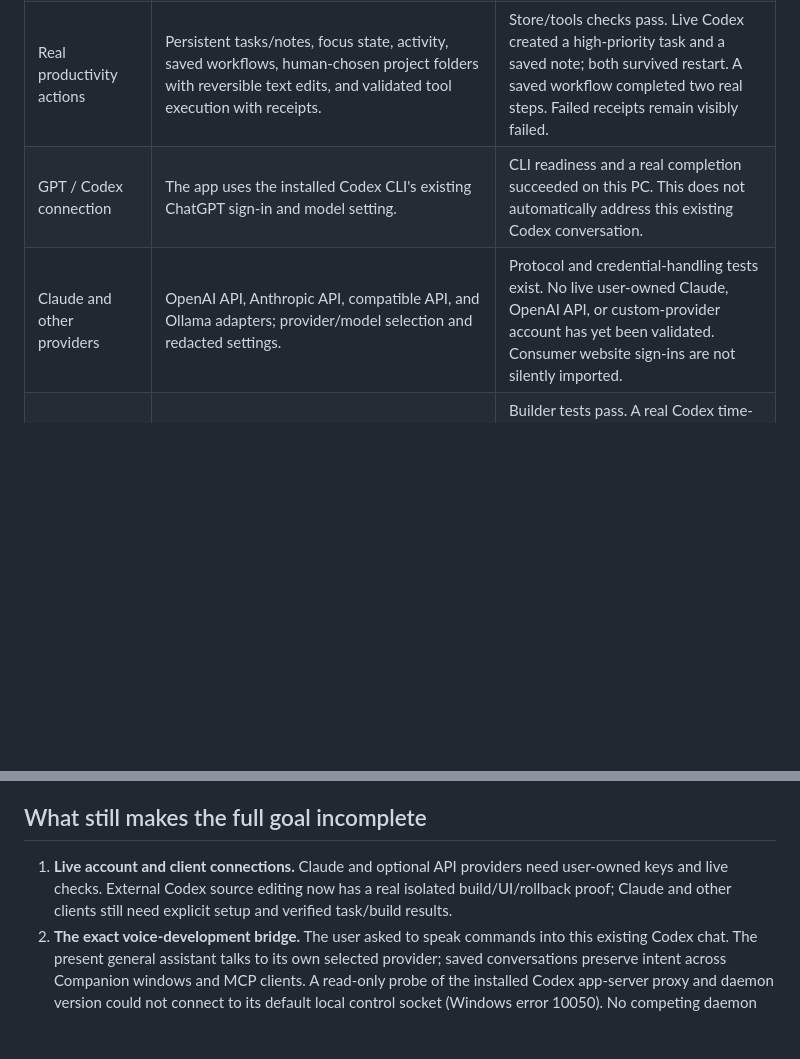
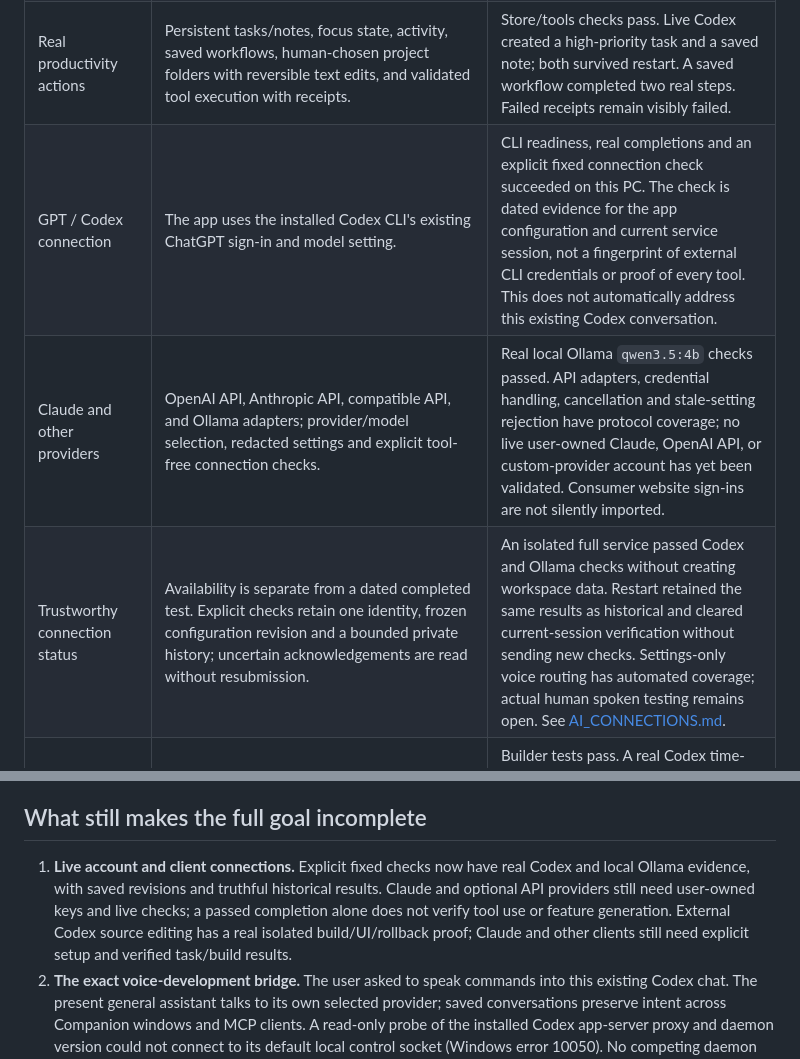
Before and after one commit to brayden-letwin/companion, a Markdown page: docs/PRODUCT_DIRECTION.md, 2 parts joined by grey strips. Drawn GitHub-style; blank space fills up the shorter version.

Commit message:
Document explicit connection tests and private backup limits

```diff
--- a/docs/PRODUCT_DIRECTION.md
+++ b/docs/PRODUCT_DIRECTION.md
@@ -38,8 +38,9 @@ The one-day “crank this out” target expressed urgency. It is not evidence th
 | Easy launch | `Start Companion.cmd` prefers the installed native runtime and falls back to the browser; no group account is needed. `Stop Companion.cmd` gracefully stops its owned service. | A normal launcher run showed the white-outline corner and ready GPT. Full host/worker relaunch, failed-update source restoration and Stop/Start now have isolated live proof. Basic voice success was user-reported. Fresh-machine installation, copied-package rebuilds and the Settings desktop relaunch control remain independently unverified. |
 | Minimal general workspace | Almost blank white voice canvas, a small bottom tool strip, hidden Chat fallback, tasks, notes, workflows, Computer, build history, connections, and a compact native corner. | Live browser visual QA passed for the white canvas, hidden/revealed saved chat, and Memory controls. Earlier dark-outline checks are historical; wider usability/accessibility testing remains. |
 | Real productivity actions | Persistent tasks/notes, focus state, activity, saved workflows, human-chosen project folders with reversible text edits, and validated tool execution with receipts. | Store/tools checks pass. Live Codex created a high-priority task and a saved note; both survived restart. A saved workflow completed two real steps. Failed receipts remain visibly failed. |
-| GPT / Codex connection | The app uses the installed Codex CLI's existing ChatGPT sign-in and model setting. | CLI readiness and a real completion succeeded on this PC. This does not automatically address this existing Codex conversation. |
-| Claude and other providers | OpenAI API, Anthropic API, compatible API, and Ollama adapters; provider/model selection and redacted settings. | Protocol and credential-handling tests exist. No live user-owned Claude, OpenAI API, or custom-provider account has yet been validated. Consumer website sign-ins are not silently imported. |
+| GPT / Codex connection | The app uses the installed Codex CLI's existing ChatGPT sign-in and model setting. | CLI readiness, real completions and an explicit fixed connection check succeeded on this PC. The check is dated evidence for the app configuration and current service session, not a fingerprint of external CLI credentials or proof of every tool. This does not automatically address this existing Codex conversation. |
+| Claude and other providers | OpenAI API, Anthropic API, compatible API, and Ollama adapters; provider/model selection, redacted settings and explicit tool-free connection checks. | Real local Ollama `qwen3.5:4b` checks passed. API adapters, credential handling, cancellation and stale-setting rejection have protocol coverage; no live user-owned Claude, OpenAI API, or custom-provider account has yet been validated. Consumer website sign-ins are not silently imported. |
+| Trustworthy connection status | Availability is separate from a dated completed test. Explicit checks retain one identity, frozen configuration revision and a bounded private history; uncertain acknowledgements are read without resubmission. | An isolated full service passed Codex and Ollama checks without creating workspace data. Restart retained the same results as historical and cleared current-session verification without sending new checks. Settings-only voice routing has automated coverage; actual human spoken testing remains open. See [AI_CONNECTIONS.md](AI_CONNECTIONS.md). |
 | Real self-building | Source inventory/context selection, a private candidate, complete changed files, syntax/regression/feature checks, diffs, activation, conflicts, and rollback. | Builder tests pass. A real Codex time-zone feature passed five checks, auto-activated in an isolated copy, ran with a verified DST conversion, then rolled back and left the UI. This is one concrete feature, not proof of every requested capability. |
 | Build to original outcome | A chat/voice build retains the accepted human request separately from implementation instructions; Continue starts one linked Work run after source/callable-tool/runtime proof. | Current integration checks cover actual capability execution, exact prior-effect reuse, context/provider checks, one-start replay, cancellation and lost-ledger refusal. The explicit action does not automatically run old intentions after restart. [Build follow-through](BUILD_FOLLOW_THROUGH.md) describes the contract. |
 | Appropriate automatic changes | Passing routine frontend changes may activate when enabled; protected controls and deletions require concrete review and activation. | Server changes can reload both service host and worker under a stable outer launcher, with public identity checks and one retained-source recovery attempt. Launcher-control changes require its explicit Stop/Start. Uncertain shutdown cannot authorize replacement. The current tool registry is not unrestricted dynamic PC access. |
@@ -65,7 +66,7 @@ Targeted automated results reported during this change include store/tool, model
 
 ## What still makes the full goal incomplete
 
-1. **Live account and client connections.** Claude and optional API providers need user-owned keys and live checks. External Codex source editing now has a real isolated build/UI/rollback proof; Claude and other clients still need explicit setup and verified task/build results.
+1. **Live account and client connections.** Explicit fixed checks now have real Codex and local Ollama evidence, with saved revisions and truthful historical results. Claude and optional API providers still need user-owned keys and live checks; a passed completion alone does not verify tool use or feature generation. External Codex source editing has a real isolated build/UI/rollback proof; Claude and other clients still need explicit setup and verified task/build results.
 2. **The exact voice-development bridge.** The user asked to speak commands into this existing Codex chat. The present general assistant talks to its own selected provider; saved conversations preserve intent across Companion windows and MCP clients. A read-only probe of the installed Codex app-server proxy and daemon version could not connect to its default local control socket (Windows error 10050). No competing daemon was started and no message was injected. The exact existing-chat route remains open.
 3. **Broader actions beyond the scoped Windows tools.** Explicit window reads and a reviewed-input service now exist, and app search/open has live proof. A real Notepad text-input outcome has also been verified. More applications and input patterns, calendar/mail/file integrations, and broader reliable context still need real adapters and verification.
 4. **A dependable adaptive program.** Executable capabilities have actual-code acceptance cases, guarded runtime limits and immutable workflow receipts. Full service-host changes now have live restart and cached-source recovery proof, while control-kernel changes use explicit Stop/Start. Linked build follow-through retains original intent and admits one explicit Work run only after source/tool/runtime proof, with prior-effect reuse and actual capability receipt checks. Generated candidates can receive one bounded correction after failed checks, with immutable attempt history, the same source/provider/request and frozen initial acceptance contracts. An isolated seeded failure received a real GPT correction and passed live use/rollback checks. Broader generated UI acceptance, live user-requested features, data/schema migrations, recovery across future journal-format changes and long-term maintenance still need work. Automatic ordinary changes alone do not establish reliable self-programming.
```
Also changed, not shown: docs/AI_CONNECTIONS.md (added, +47 -0 lines).
